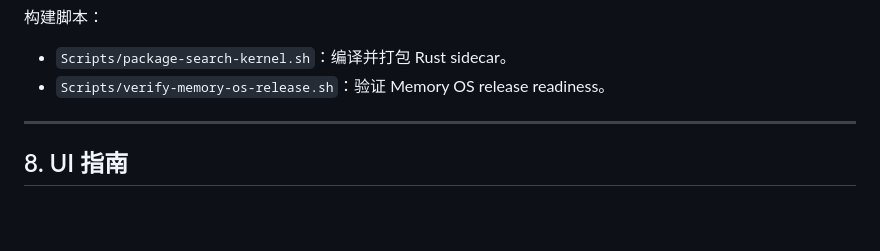
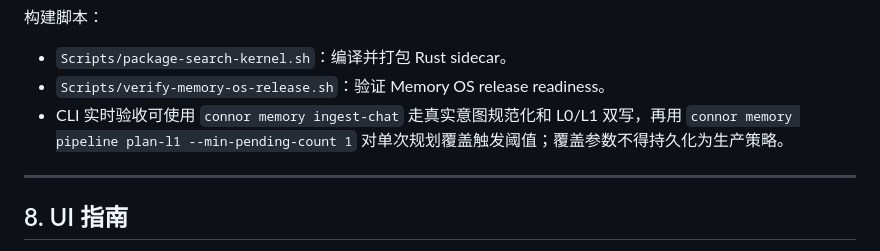
Before and after one commit to duanshiwen/connor-graph-agent-mac, a Markdown page: ENGINEERING.md, the part around the change. GitHub-like rendering; blank space fills up the shorter version.

```diff
--- a/ENGINEERING.md
+++ b/ENGINEERING.md
@@ -442,6 +442,7 @@ Rust/Tantivy 嵌入式搜索内核位于 `SearchKernel/`，通过进程内 C ABI
 
 - `Scripts/package-search-kernel.sh`：编译并打包 Rust sidecar。
 - `Scripts/verify-memory-os-release.sh`：验证 Memory OS release readiness。
+- CLI 实时验收可使用 `connor memory ingest-chat` 走真实意图规范化和 L0/L1 双写，再用 `connor memory pipeline plan-l1 --min-pending-count 1` 对单次规划覆盖触发阈值；覆盖参数不得持久化为生产策略。
 
 ---
 
```
Also changed, not shown: MemoryOS_Architecture_and_Usage.md (+14 -1 lines).
